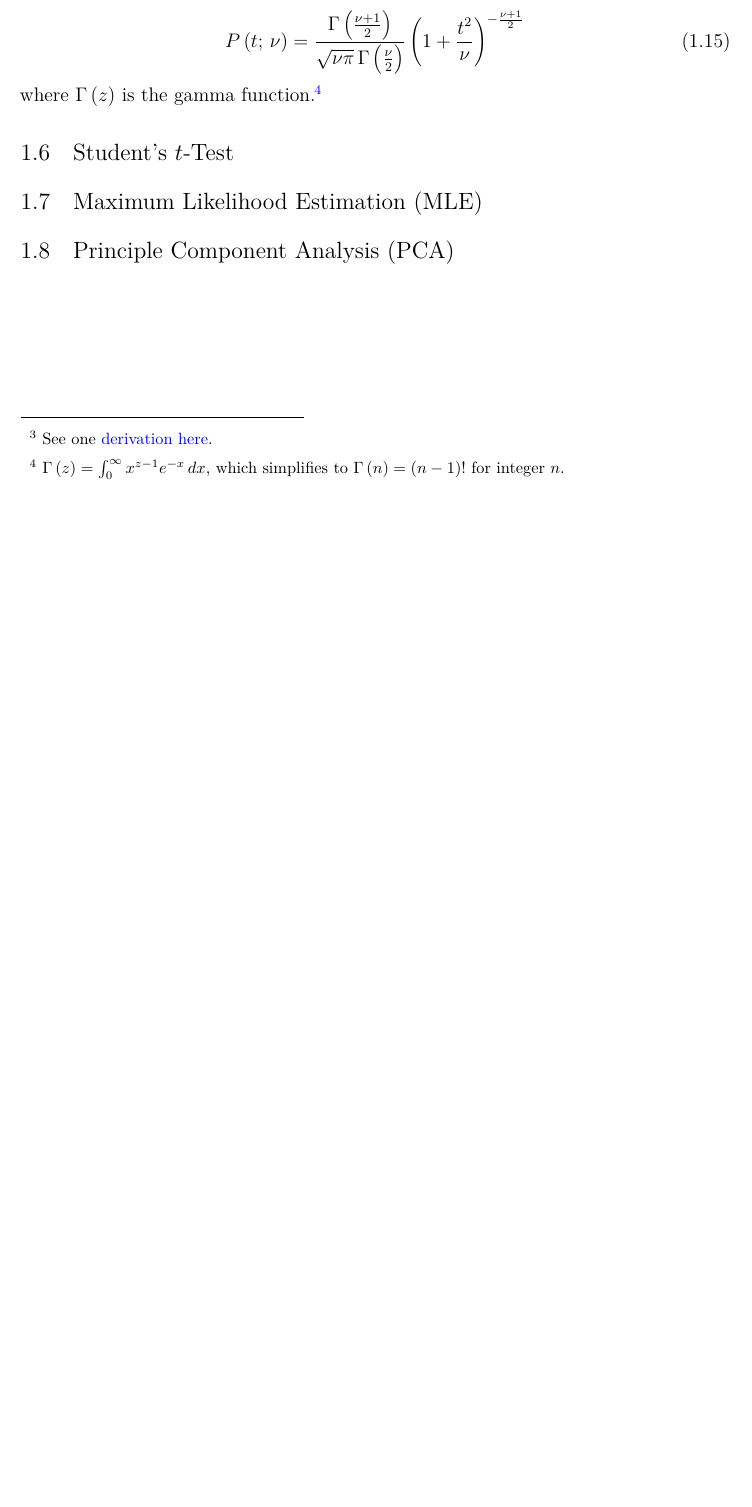
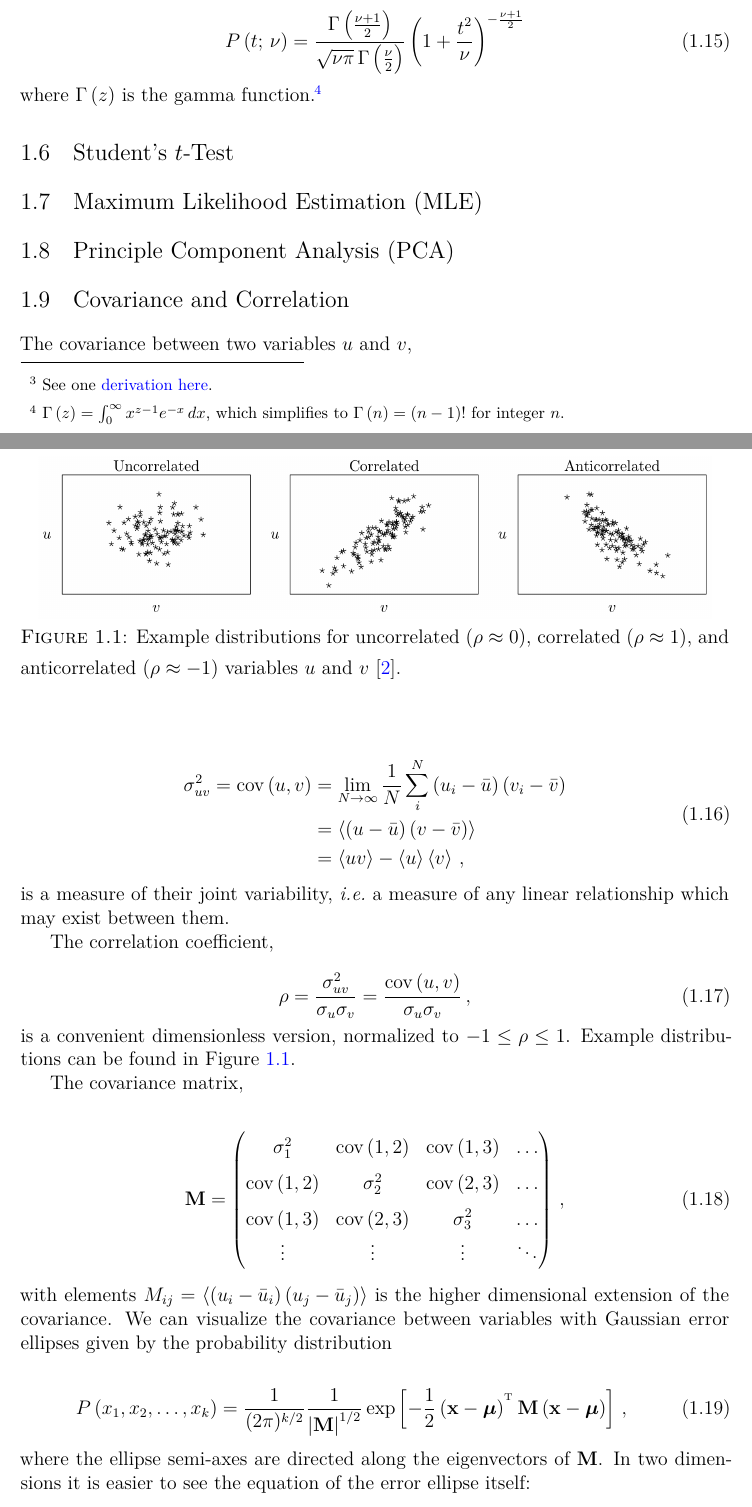
Before and after one commit to mepland/data_science_notes, a LaTeX thesis (ds_notes-epland.tex, which reads abbreviations.tex, sections/stats.tex): part of page 11 of 32 before the commit and two parts of pages 11 and 12 of 35 after it, the two joined at a grey line, cut so that both start at the same text, the shorter picture padded with empty space. Compiled offline with XeLaTeX.

Commit message:
Added cov corr section, minor fixes

```diff
--- a/abbreviations.tex
+++ b/abbreviations.tex
@@ -24,6 +24,8 @@
 
 \DeclareMathOperator*{\argmin}{arg\,min} % thin space, limits underneath in displays, https://tex.stackexchange.com/questions/5223/command-for-argmin-or-argmax
 \DeclareMathOperator*{\argmax}{arg\,max}
+
+\newcommand*{\cov}[2]{\ensuremath{\text{cov}\left(#1,#2\right)}\xspace}
 
 \newcommand*{\pvalue}{\ensuremath{p\text{-value}}\xspace}
 
--- a/sections/stats.tex
+++ b/sections/stats.tex
@@ -243,3 +243,68 @@ which simplifies to $\Gamma\left(n\right)=\left(n-1\right)!$ for integer $n$.}.
 \section{Principle Component Analysis (PCA)}
 \label{stats:PCA}
 % TODO
+
+%%%%%%%%%%%%%%%%%%%%%%%%%%%%%%%%%%%%%%%%%%%%%%%%%%%%%%%%
+%%%%%%%%%%%%%%%%%%%%%%%%%%%%%%%%%%%%%%%%%%%%%%%%%%%%%%%%
+\section{Covariance and Correlation}
+\label{stats:corr_covar}
+% TODO
+
+The covariance between two variables $u$ and $v$,
+
+\begin{equation}\label{eq:stats:covar}
+\begin{split}
+\sigma_{uv}^{2} = \text{cov}\left(u,v\right) &= \lim_{N\to\infty}\frac{1}{N}\sum_{i}^{N}\left(u_{i}-\bar{u}\right)\left(v_{i}-\bar{v}\right) \\
+&= \expval{\left(u-\bar{u}\right)\left(v-\bar{v}\right)} \\
+&= \expval{uv} - \expval{u}\expval{v}\,,
+\end{split}
+\end{equation}
+
+\noindent is a measure of their joint variability,
+\ie a measure of any linear relationship which may exist between them.
+
+The correlation coefficient,
+
+\begin{equation}\label{eq:stats:corr}
+\rho = \frac{\sigma_{uv}^{2}}{\sigma_{u}\sigma_{v}} = \frac{\cov{u}{v}}{\sigma_{u}\sigma_{v}}\,,
+\end{equation}
+
+\noindent is a convenient dimensionless version, normalized to $-1 \leq \rho \leq 1$.
+Example distributions can be found in \cref{fig:stats:corr_ex}.
+
+% TODo replace with split up pdfs from Doug's notes
+\begin{figure}
+\centering
+\includegraphics[width=0.95\textwidth]{figures/stats/corr_ex.png}
+\caption{
+Example distributions for
+uncorrelated ($\rho \approx 0$),
+correlated ($\rho \approx 1$),
+and anticorrelated ($\rho \approx -1$)
+variables $u$ and $v$ \cite{DougNotes}.
+}
+\label{fig:stats:corr_ex}
+\end{figure}
+
+The covariance matrix,
+
+\begin{align}
+  \mathbf{M} = \begin{pmatrix}
+    \sigma_1^2   & \cov{1}{2} & \cov{1}{3} & \ldots \\
+    \cov{1}{2}   & \sigma_2^2 & \cov{2}{3} & \ldots \\
+    \cov{1}{3}   & \cov{2}{3} & \sigma_3^2 & \ldots \\
+    \vdots       & \vdots     & \vdots     & \ddots
+  \end{pmatrix}\,,
+\end{align}
+
+\noindent with elements $M_{ij} = \expval{\left(u_{i} - \bar{u}_{i}\right)\left(u_{j}-\bar{u}_{j}\right)}$
+is the higher dimensional extension of the covariance.
+We can visualize the covariance between variables with
+Gaussian error ellipses given by the probability distribution
+
+\begin{equation}\label{eq:stats:P_error_ellipse_k}
+P\left(x_{1},x_{2},\ldots,x_{k}\right) = \frac{1}{(2\pi)^{k/2}}\frac{1}{\abs{\mathbf{M}}^{1/2}}\exp\left[-\frac{1}{2}\left(\mathbf{x}-\bm{\mu}\right)^{\transpose}\mathbf{M}\left(\mathbf{x}-\bm{\mu}\right)\right]\,,
+\end{equation}
+
+\noindent where the ellipse semi-axes are directed along the eigenvectors of $\mathbf{M}$.
+In two dimensions it is easier to see the equation of the error ellipse itself:
```
Also changed, not shown: bib/bib.bib (+9 -0 lines), sections/ml_general.tex (+13 -1 lines), sections/preface.tex (+2 -2 lines), sections/supervised.tex (+1 -18 lines), figures/stats/corr_ex.png (added), sections/stats.tex (7 more changed lines).
